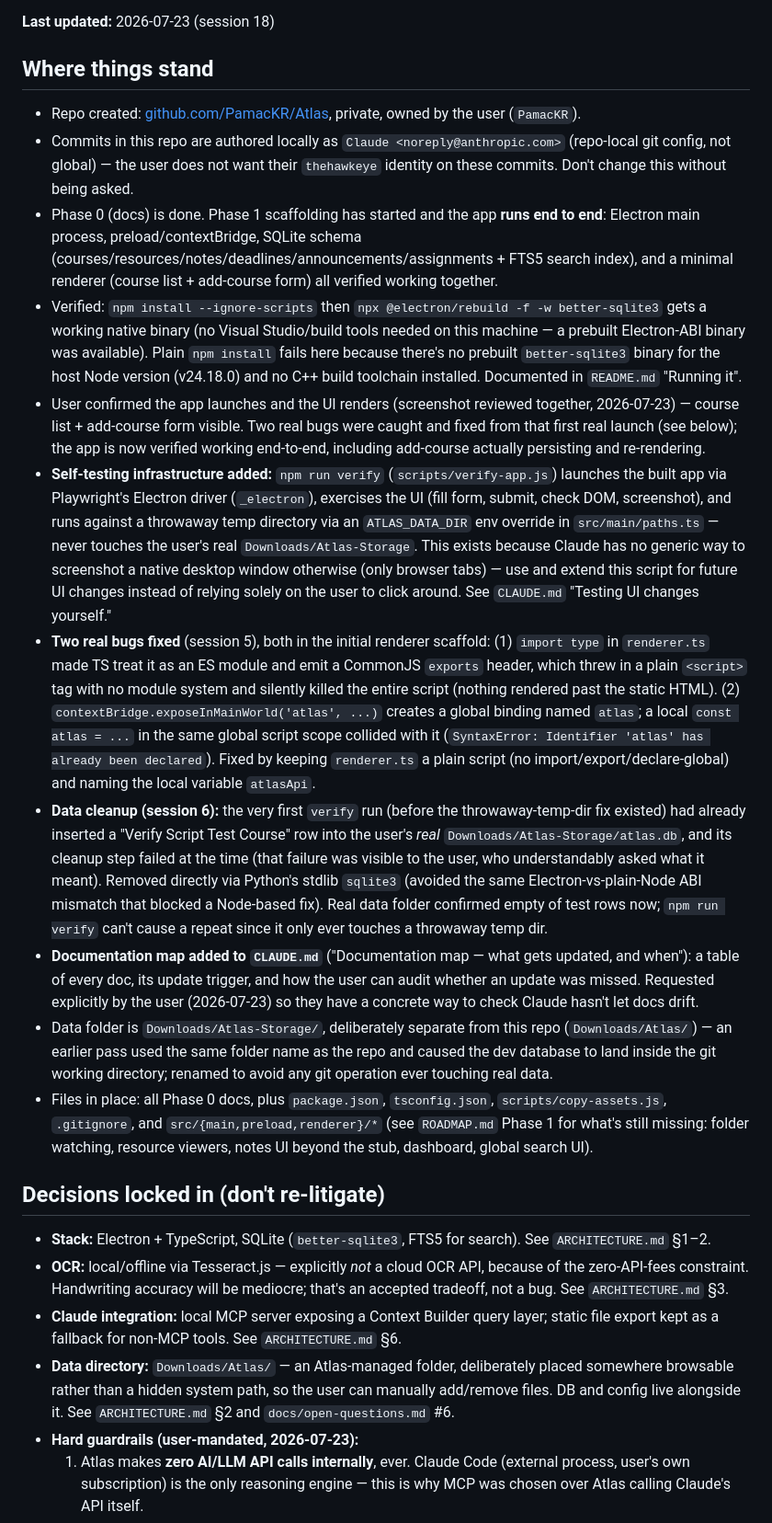
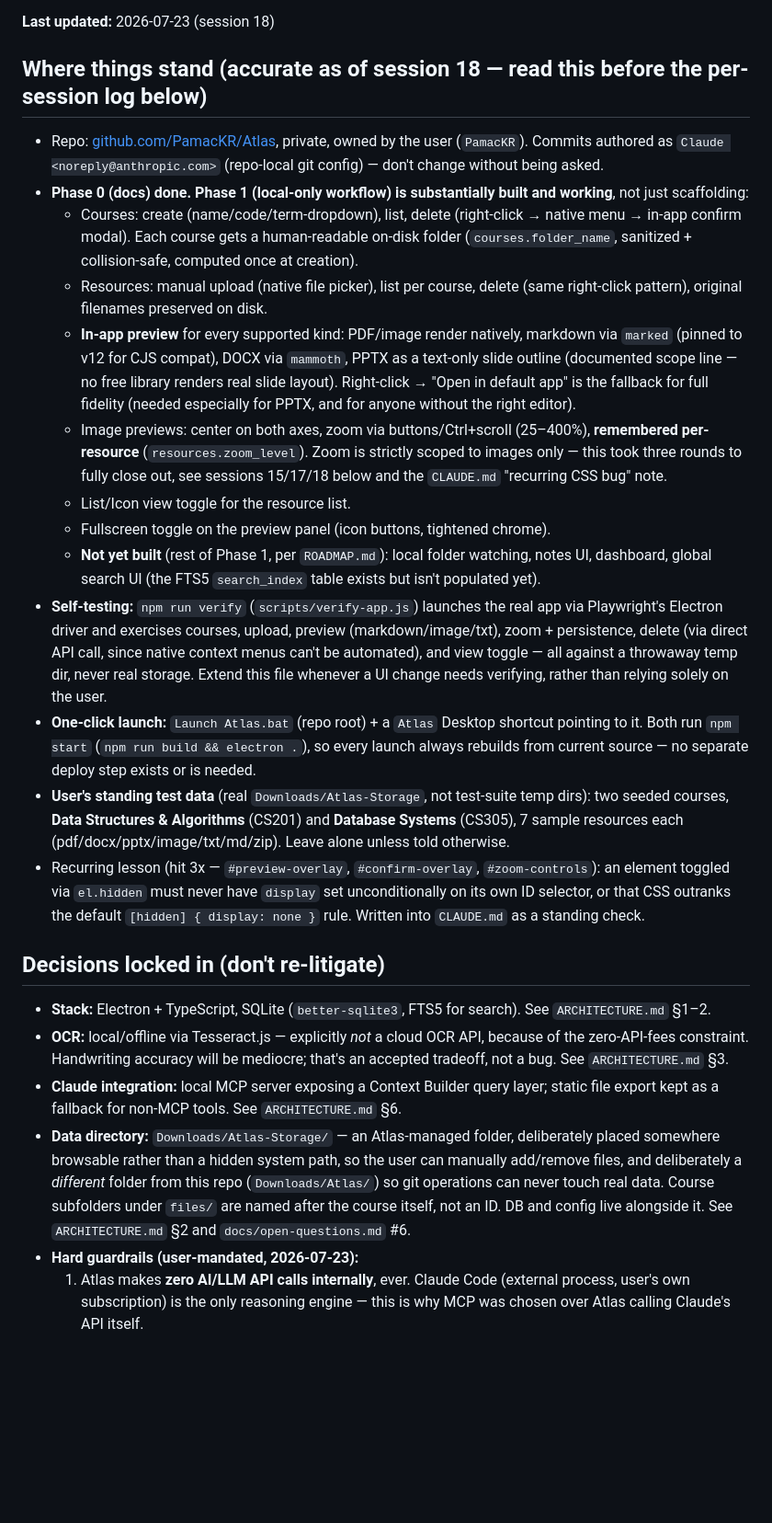
Before and after one commit to PamacKR/Atlas-v2, a Markdown page: STATUS.md, the part around one of its changes. Shown at 92% size. Rendered like a GitHub page; blank space fills up the shorter version.

Commit message:
Refresh STATUS.md front matter before compaction
The top 'Where things stand' and 'What's next' sections had gone stale
since session 7 - still described a bare course-list scaffold and a
wrong data directory (Downloads/Atlas/ instead of Downloads/Atlas-Storage/),
with no mention of upload, preview, delete, zoom, the launcher, or the
seeded test courses built since. Rewrote both to reflect actual current
state, since this file is the first thing a fresh/post-compaction session
reads. Per-session history below is kept as-is for the audit trail; the
old session-7 'what's next' note is preserved but marked superseded
rather than deleted.

```diff
--- a/STATUS.md
+++ b/STATUS.md
@@ -4,26 +4,28 @@ Living snapshot of where the project actually is. This is the first thing to rea
 
 **Last updated:** 2026-07-23 (session 18)
 
-## Where things stand
+## Where things stand (accurate as of session 18 — read this before the per-session log below)
 
-- Repo created: [github.com/PamacKR/Atlas](https://github.com/PamacKR/Atlas), private, owned by the user (`PamacKR`).
-- Commits in this repo are authored locally as `Claude <noreply@anthropic.com>` (repo-local git config, not global) — the user does not want their `thehawkeye` identity on these commits. Don't change this without being asked.
-- Phase 0 (docs) is done. Phase 1 scaffolding has started and the app **runs end to end**: Electron main process, preload/contextBridge, SQLite schema (courses/resources/notes/deadlines/announcements/assignments + FTS5 search index), and a minimal renderer (course list + add-course form) all verified working together.
-- Verified: `npm install --ignore-scripts` then `npx @electron/rebuild -f -w better-sqlite3` gets a working native binary (no Visual Studio/build tools needed on this machine — a prebuilt Electron-ABI binary was available). Plain `npm install` fails here because there's no prebuilt `better-sqlite3` binary for the host Node version (v24.18.0) and no C++ build toolchain installed. Documented in `README.md` "Running it".
-- User confirmed the app launches and the UI renders (screenshot reviewed together, 2026-07-23) — course list + add-course form visible. Two real bugs were caught and fixed from that first real launch (see below); the app is now verified working end-to-end, including add-course actually persisting and re-rendering.
-- **Self-testing infrastructure added:** `npm run verify` (`scripts/verify-app.js`) launches the built app via Playwright's Electron driver (`_electron`), exercises the UI (fill form, submit, check DOM, screenshot), and runs against a throwaway temp directory via an `ATLAS_DATA_DIR` env override in `src/main/paths.ts` — never touches the user's real `Downloads/Atlas-Storage`. This exists because Claude has no generic way to screenshot a native desktop window otherwise (only browser tabs) — use and extend this script for future UI changes instead of relying solely on the user to click around. See `CLAUDE.md` "Testing UI changes yourself."
-- **Two real bugs fixed** (session 5), both in the initial renderer scaffold: (1) `import type` in `renderer.ts` made TS treat it as an ES module and emit a CommonJS `exports` header, which threw in a plain `<script>` tag with no module system and silently killed the entire script (nothing rendered past the static HTML). (2) `contextBridge.exposeInMainWorld('atlas', ...)` creates a global binding named `atlas`; a local `const atlas = ...` in the same global script scope collided with it (`SyntaxError: Identifier 'atlas' has already been declared`). Fixed by keeping `renderer.ts` a plain script (no import/export/declare-global) and naming the local variable `atlasApi`.
-- **Data cleanup (session 6):** the very first `verify` run (before the throwaway-temp-dir fix existed) had already inserted a "Verify Script Test Course" row into the user's *real* `Downloads/Atlas-Storage/atlas.db`, and its cleanup step failed at the time (that failure was visible to the user, who understandably asked what it meant). Removed directly via Python's stdlib `sqlite3` (avoided the same Electron-vs-plain-Node ABI mismatch that blocked a Node-based fix). Real data folder confirmed empty of test rows now; `npm run verify` can't cause a repeat since it only ever touches a throwaway temp dir.
-- **Documentation map added to `CLAUDE.md`** ("Documentation map — what gets updated, and when"): a table of every doc, its update trigger, and how the user can audit whether an update was missed. Requested explicitly by the user (2026-07-23) so they have a concrete way to check Claude hasn't let docs drift.
-- Data folder is `Downloads/Atlas-Storage/`, deliberately separate from this repo (`Downloads/Atlas/`) — an earlier pass used the same folder name as the repo and caused the dev database to land inside the git working directory; renamed to avoid any git operation ever touching real data.
-- Files in place: all Phase 0 docs, plus `package.json`, `tsconfig.json`, `scripts/copy-assets.js`, `.gitignore`, and `src/{main,preload,renderer}/*` (see `ROADMAP.md` Phase 1 for what's still missing: folder watching, resource viewers, notes UI beyond the stub, dashboard, global search UI).
+- Repo: [github.com/PamacKR/Atlas](https://github.com/PamacKR/Atlas), private, owned by the user (`PamacKR`). Commits authored as `Claude <noreply@anthropic.com>` (repo-local git config) — don't change without being asked.
+- **Phase 0 (docs) done. Phase 1 (local-only workflow) is substantially built and working**, not just scaffolding:
+  - Courses: create (name/code/term-dropdown), list, delete (right-click → native menu → in-app confirm modal). Each course gets a human-readable on-disk folder (`courses.folder_name`, sanitized + collision-safe, computed once at creation).
+  - Resources: manual upload (native file picker), list per course, delete (same right-click pattern), original filenames preserved on disk.
+  - **In-app preview** for every supported kind: PDF/image render natively, markdown via `marked` (pinned to v12 for CJS compat), DOCX via `mammoth`, PPTX as a text-only slide outline (documented scope line — no free library renders real slide layout). Right-click → "Open in default app" is the fallback for full fidelity (needed especially for PPTX, and for anyone without the right editor).
+  - Image previews: center on both axes, zoom via buttons/Ctrl+scroll (25–400%), **remembered per-resource** (`resources.zoom_level`). Zoom is strictly scoped to images only — this took three rounds to fully close out, see sessions 15/17/18 below and the `CLAUDE.md` "recurring CSS bug" note.
+  - List/Icon view toggle for the resource list.
+  - Fullscreen toggle on the preview panel (icon buttons, tightened chrome).
+  - **Not yet built** (rest of Phase 1, per `ROADMAP.md`): local folder watching, notes UI, dashboard, global search UI (the FTS5 `search_index` table exists but isn't populated yet).
+- **Self-testing:** `npm run verify` (`scripts/verify-app.js`) launches the real app via Playwright's Electron driver and exercises courses, upload, preview (markdown/image/txt), zoom + persistence, delete (via direct API call, since native context menus can't be automated), and view toggle — all against a throwaway temp dir, never real storage. Extend this file whenever a UI change needs verifying, rather than relying solely on the user.
+- **One-click launch:** `Launch Atlas.bat` (repo root) + a `Atlas` Desktop shortcut pointing to it. Both run `npm start` (`npm run build && electron .`), so every launch always rebuilds from current source — no separate deploy step exists or is needed.
+- **User's standing test data** (real `Downloads/Atlas-Storage`, not test-suite temp dirs): two seeded courses, **Data Structures & Algorithms** (CS201) and **Database Systems** (CS305), 7 sample resources each (pdf/docx/pptx/image/txt/md/zip). Leave alone unless told otherwise.
+- Recurring lesson (hit 3x — `#preview-overlay`, `#confirm-overlay`, `#zoom-controls`): an element toggled via `el.hidden` must never have `display` set unconditionally on its own ID selector, or that CSS outranks the default `[hidden] { display: none }` rule. Written into `CLAUDE.md` as a standing check.
 
 ## Decisions locked in (don't re-litigate)
 
 - **Stack:** Electron + TypeScript, SQLite (`better-sqlite3`, FTS5 for search). See `ARCHITECTURE.md` §1–2.
 - **OCR:** local/offline via Tesseract.js — explicitly *not* a cloud OCR API, because of the zero-API-fees constraint. Handwriting accuracy will be mediocre; that's an accepted tradeoff, not a bug. See `ARCHITECTURE.md` §3.
 - **Claude integration:** local MCP server exposing a Context Builder query layer; static file export kept as a fallback for non-MCP tools. See `ARCHITECTURE.md` §6.
-- **Data directory:** `Downloads/Atlas/` — an Atlas-managed folder, deliberately placed somewhere browsable rather than a hidden system path, so the user can manually add/remove files. DB and config live alongside it. See `ARCHITECTURE.md` §2 and `docs/open-questions.md` #6.
+- **Data directory:** `Downloads/Atlas-Storage/` — an Atlas-managed folder, deliberately placed somewhere browsable rather than a hidden system path, so the user can manually add/remove files, and deliberately a *different* folder from this repo (`Downloads/Atlas/`) so git operations can never touch real data. Course subfolders under `files/` are named after the course itself, not an ID. DB and config live alongside it. See `ARCHITECTURE.md` §2 and `docs/open-questions.md` #6.
 - **Hard guardrails (user-mandated, 2026-07-23):**
   1. Atlas makes **zero AI/LLM API calls internally**, ever. Claude Code (external process, user's own subscription) is the only reasoning engine — this is why MCP was chosen over Atlas calling Claude's API itself.
   2. **Zero paid/metered API usage anywhere in the project**, for anything, without explicit user approval first. All Google API access must stay on the free tier with no billing account attached.
```
Also changed, not shown: other parts of STATUS.md (+16 -3 lines).
